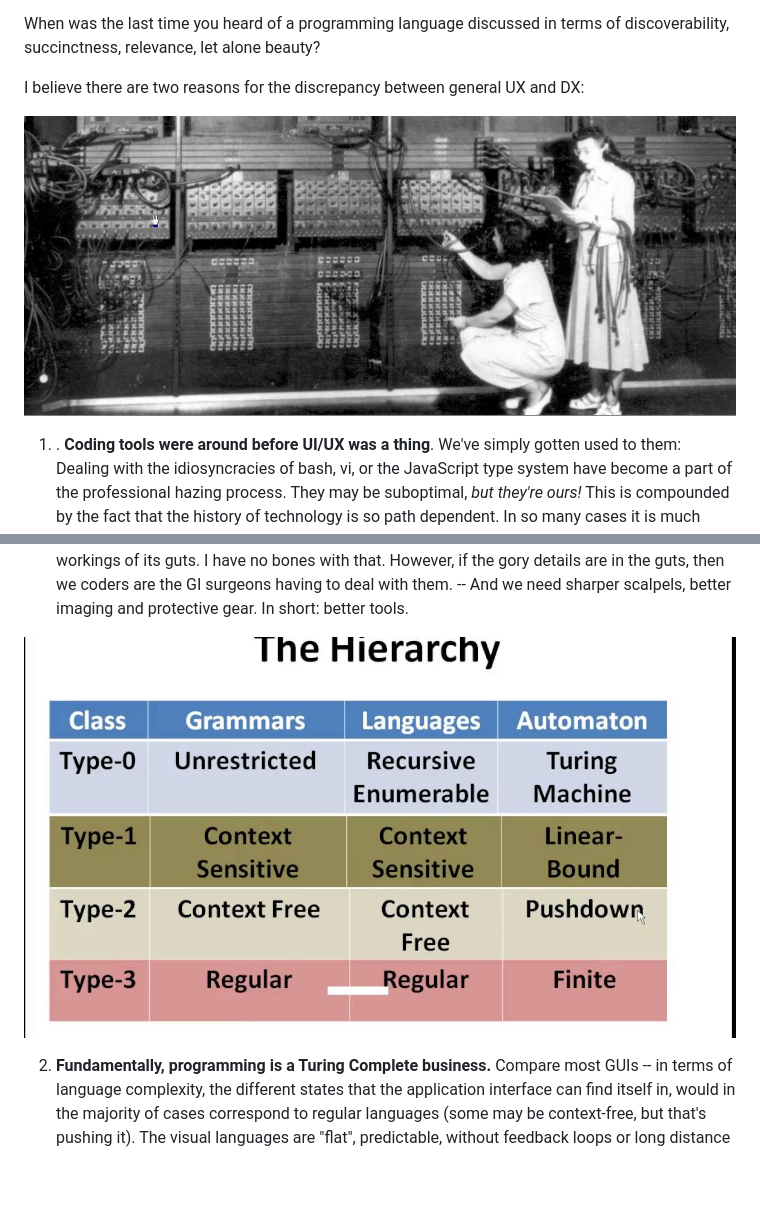
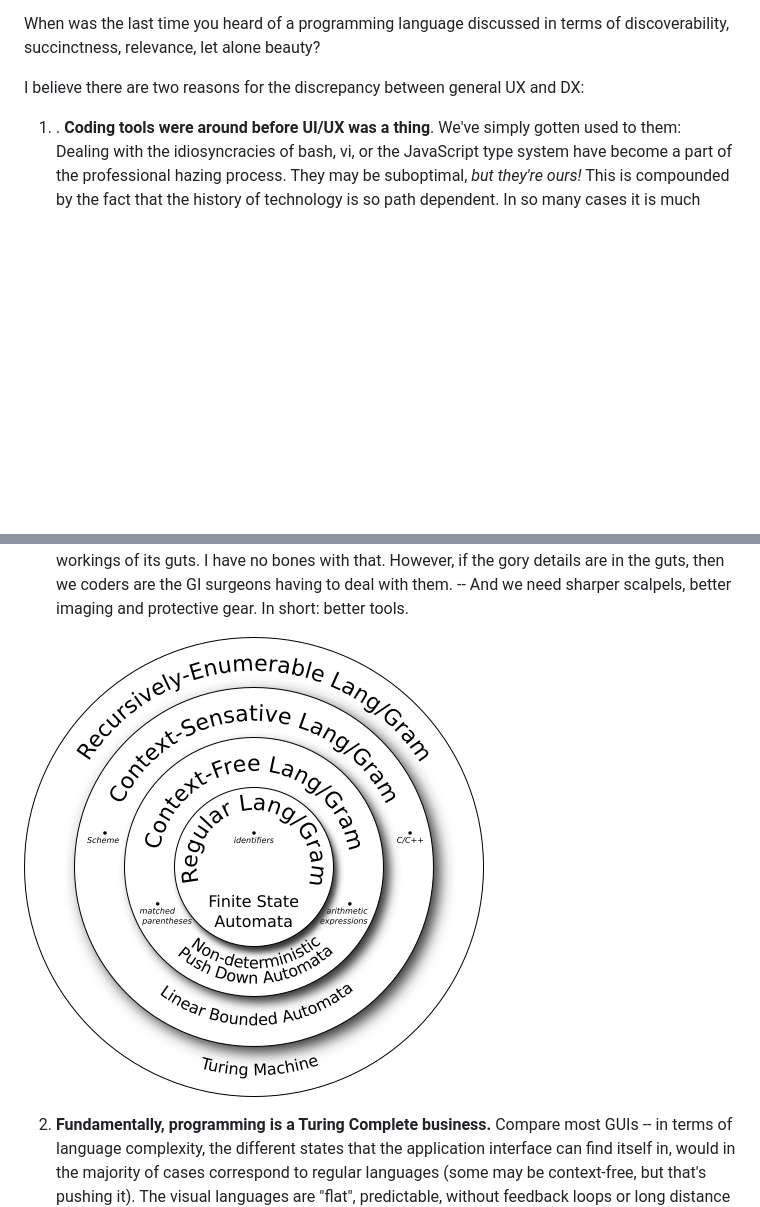
Before and after one commit to werg/werg.github.io, a Markdown page: posts/developer-experience-fundamentally-harder-than-ux/index.md, 2 parts joined by grey strips. Rendered like a GitHub page; pictures changed too: images/chomsky_hierarchy.png (added); blank space fills up the shorter version.

```diff
--- a/posts/developer-experience-fundamentally-harder-than-ux/index.md
+++ b/posts/developer-experience-fundamentally-harder-than-ux/index.md
@@ -28,15 +30,13 @@ When was the last time you heard of a programming language discussed in terms of
 
 I believe there are two reasons for the discrepancy between general UX and DX:
 
-![ENIAC Computers](/images/eniac1.jpg "The good old days")
-
 1. . **Coding tools were around before UI/UX was a thing**.
 We&#39;ve simply gotten used to them: Dealing with the idiosyncracies of bash, vi, or the JavaScript type system have become a part of the professional hazing process.
 They may be suboptimal, _but they're ours!_
 This is compounded by the fact that the history of technology is so path dependent. In so many cases it is much easier and more profitable to build on something existing rather than reinvent the wheel. -- Even if the existing wheel is full of arbitrary decisions and in fact impediments to what you are trying to do. Just look at the long reign of the x86 architecture, or consider the fact that basically all Operating Systems these days follow the Unix architecture. The fact that JavaScript is what it is. -- I don&#39;t mean to say that these technologies are without merit, however they also have considerable flaws and it has been more efficient to work with and around than to replace them entirely.
 Certainly every mature technology will have to deal with technical debt in the inner workings of its guts. I have no bones with that. However, if the gory details are in the guts, then we coders are the GI surgeons having to deal with them. -- And we need sharper scalpels, better imaging and protective gear. In short: better tools.
 
-![Chomsky Hierarchy](/images/chomsky_hierarchy.jpg "Theoretical CS was fun")
+![Chomsky Hierarchy](/images/chomsky_hierarchy.png "Theoretical CS was fun")
 
 
 2. **Fundamentally, programming is a Turing Complete business.**
```
Also changed, not shown: other parts of posts/developer-experience-fundamentally-harder-than-ux/index.md (+2 -0 lines), images/chomsky_hierarchy.thumbnail.png (added), images/why-ux-research-is-important.png (added), images/why-ux-research-is-important.thumbnail.png (added), 14 other files.
